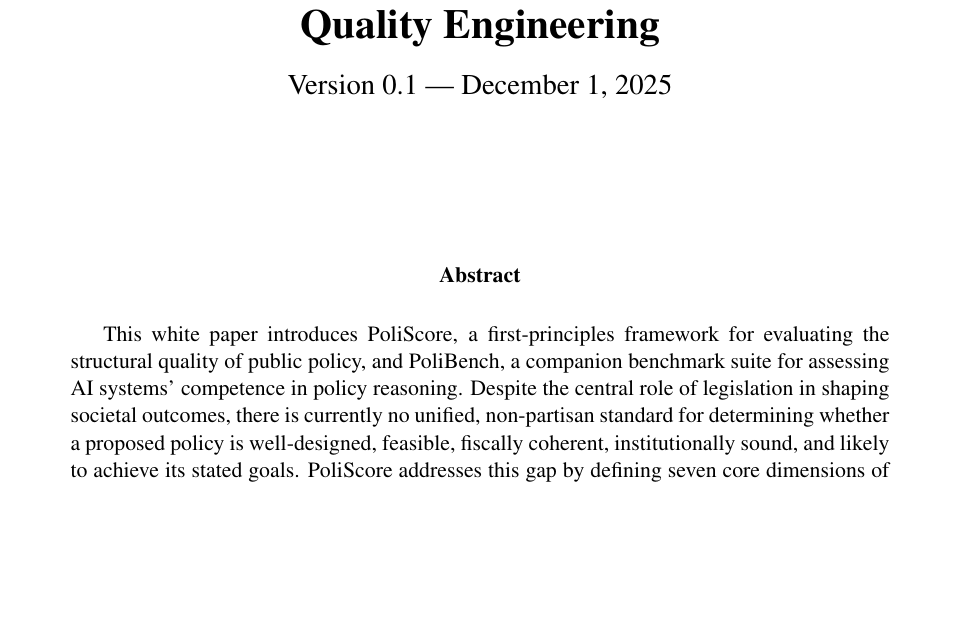
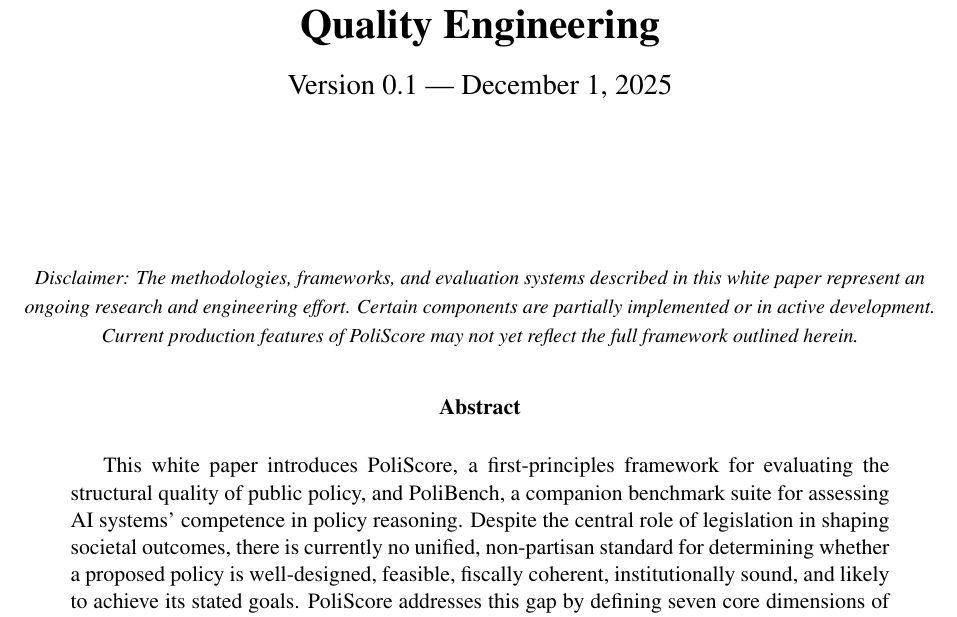
Before and after one commit to PoliScore-us/PoliBench, a LaTeX paper (whitepaper.tex): part of page 1 of 50, cut so that both start at the same text, the shorter picture padded with empty space. Compiled offline with pdfLaTeX.

Commit message:
work in progress disclaimer in whitepaper

```diff
--- a/whitepaper.tex
+++ b/whitepaper.tex
@@ -31,6 +31,10 @@
 \begin{document}
 
 \maketitle
+
+\begin{center}
+\textit{\footnotesize Disclaimer: The methodologies, frameworks, and evaluation systems described in this white paper represent an ongoing research and engineering effort. Certain components are partially implemented or in active development. Current production features of PoliScore may not yet reflect the full framework outlined herein.}
+\end{center}
 
 \begin{abstract}
     This white paper introduces PoliScore, a first-principles framework for evaluating the structural quality of public policy, and PoliBench, a companion benchmark suite for assessing AI systems’ competence in policy reasoning. Despite the central role of legislation in shaping societal outcomes, there is currently no unified, non-partisan standard for determining whether a proposed policy is well-designed, feasible, fiscally coherent, institutionally sound, and likely to achieve its stated goals. PoliScore addresses this gap by defining seven core dimensions of policy quality—problem clarity, evidence support, implementation feasibility, economic sustainability, distributional impact, governance integrity, and systemic risk—derived from foundational insights in political philosophy, welfare economics, institutional theory, and systems engineering.
```
Also changed, not shown: whitepaper.pdf.
